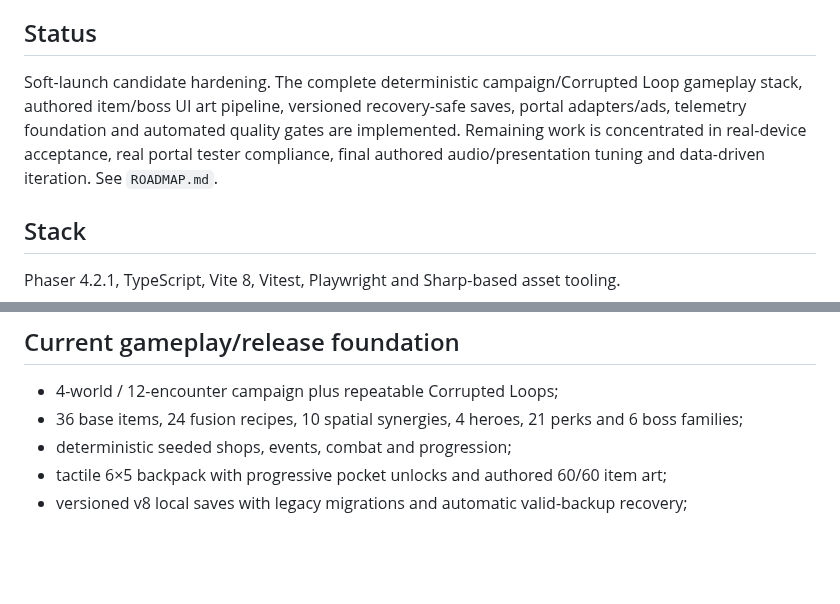
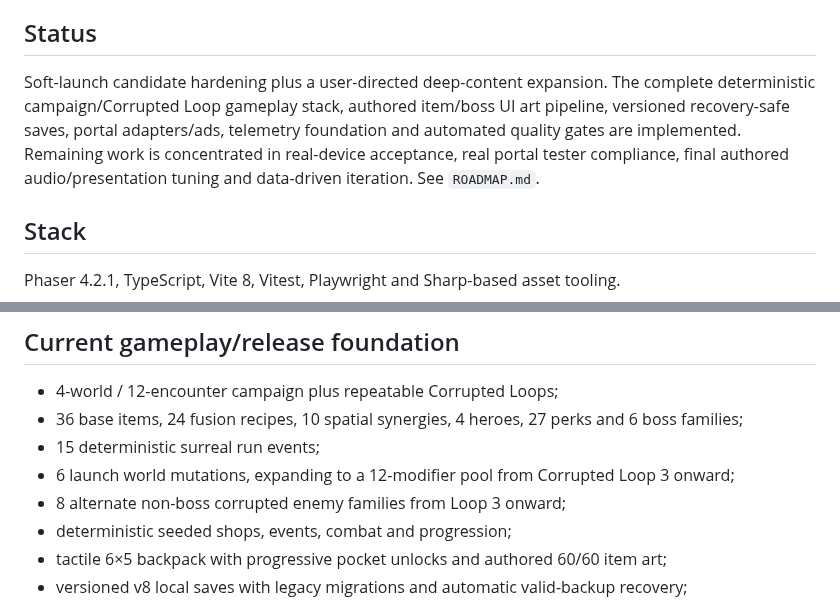
Before and after one commit to ivangemini/Game3, a Markdown page: README.md, 2 parts joined by grey strips. Drawn GitHub-style; blank space fills up the shorter version.

Commit message:
docs: reflect wave 5 gameplay expansion

```diff
--- a/README.md
+++ b/README.md
@@ -4,7 +4,7 @@ A web-first roguelite inventory autobattler / boss-rush about packing absurd jun
 
 ## Status
 
-Soft-launch candidate hardening. The complete deterministic campaign/Corrupted Loop gameplay stack, authored item/boss UI art pipeline, versioned recovery-safe saves, portal adapters/ads, telemetry foundation and automated quality gates are implemented. Remaining work is concentrated in real-device acceptance, real portal tester compliance, final authored audio/presentation tuning and data-driven iteration. See `ROADMAP.md`.
+Soft-launch candidate hardening plus a user-directed deep-content expansion. The complete deterministic campaign/Corrupted Loop gameplay stack, authored item/boss UI art pipeline, versioned recovery-safe saves, portal adapters/ads, telemetry foundation and automated quality gates are implemented. Remaining work is concentrated in real-device acceptance, real portal tester compliance, final authored audio/presentation tuning and data-driven iteration. See `ROADMAP.md`.
 
 ## Stack
 
@@ -67,7 +67,10 @@ Read `AGENTS.md` first. It routes work to specialized files in `skills/` and the
 ## Current gameplay/release foundation
 
 - 4-world / 12-encounter campaign plus repeatable Corrupted Loops;
-- 36 base items, 24 fusion recipes, 10 spatial synergies, 4 heroes, 21 perks and 6 boss families;
+- 36 base items, 24 fusion recipes, 10 spatial synergies, 4 heroes, 27 perks and 6 boss families;
+- 15 deterministic surreal run events;
+- 6 launch world mutations, expanding to a 12-modifier pool from Corrupted Loop 3 onward;
+- 8 alternate non-boss corrupted enemy families from Loop 3 onward;
 - deterministic seeded shops, events, combat and progression;
 - tactile 6×5 backpack with progressive pocket unlocks and authored 60/60 item art;
 - versioned v8 local saves with legacy migrations and automatic valid-backup recovery;
```
